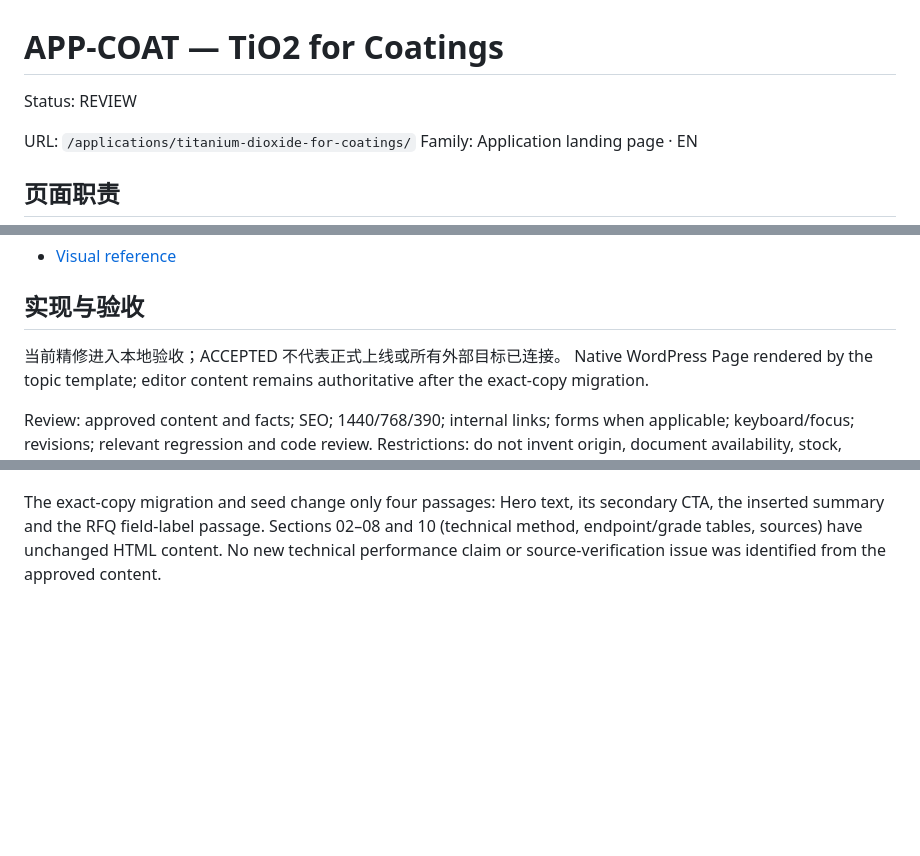
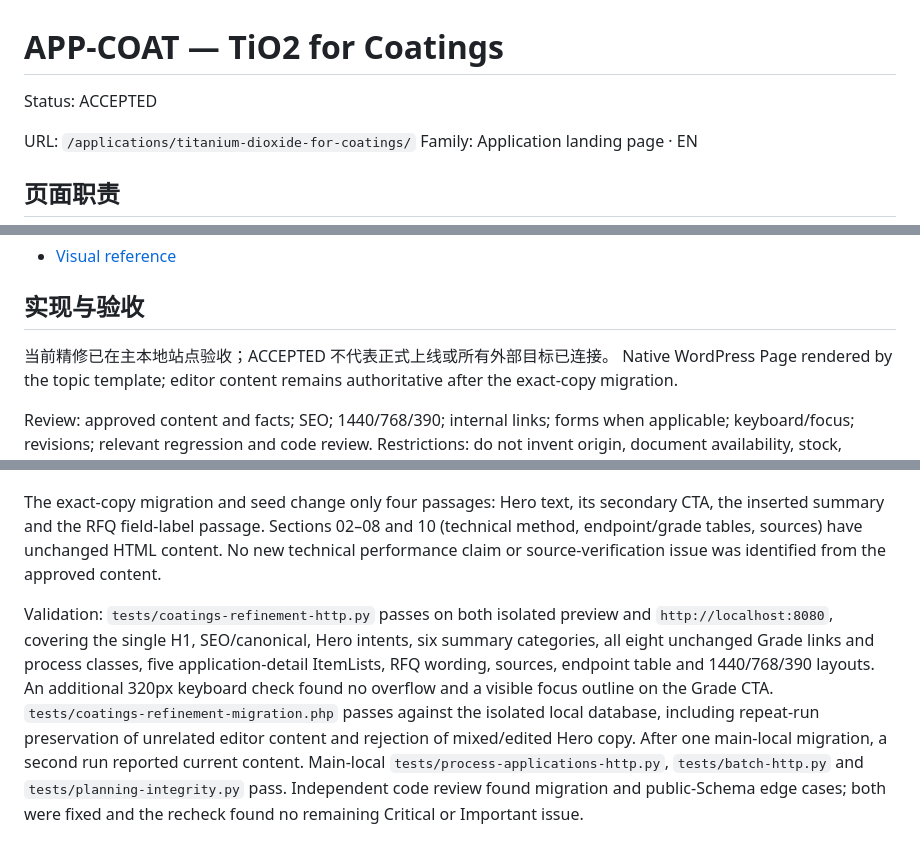
Before and after one commit to longestGj/wordpress-test, a Markdown page: planning/pages/APP-COAT.md, 3 parts joined by grey strips. Rendered like a GitHub page; blank space fills up the shorter version.

Commit message:
Record Coatings local acceptance

```diff
--- a/planning/pages/APP-COAT.md
+++ b/planning/pages/APP-COAT.md
@@ -1,6 +1,6 @@
 # APP-COAT — TiO2 for Coatings
 
-Status: REVIEW
+Status: ACCEPTED
 
 URL: `/applications/titanium-dioxide-for-coatings/`
 Family: Application landing page · EN
@@ -31,7 +31,7 @@ Keyword boundary: Application page owns generic use-case intent; grade pages own
 
 ## 实现与验收
 
-当前精修进入本地验收；ACCEPTED 不代表正式上线或所有外部目标已连接。
+当前精修已在主本地站点验收；ACCEPTED 不代表正式上线或所有外部目标已连接。
 Native WordPress Page rendered by the topic template; editor content remains authoritative after the exact-copy migration.
 
 Review: approved content and facts; SEO; 1440/768/390; internal links; forms when applicable; keyboard/focus; revisions; relevant regression and code review.
@@ -50,3 +50,5 @@ The RFQ card asks buyers without a selected Grade for known application, formula
 The application-detail `ItemList` is derived from actual product links on each topic page and checks the product's live `product_application` taxonomy term before using the published, public Product permalink. This is shared across five application-detail pages; Coatings produces the eight unchanged Grade links. `WebPage`, `BreadcrumbList` and canonical remain. Taxonomy is authoritative; the Schema does not infer suitability or rank grades. Masterbatch's M-510 illustrates why the taxonomy, rather than the product-description list, must drive relationships: its approved public mapping and live taxonomy include Masterbatch, while the current product-description list does not include a Masterbatch paragraph.
 
 The exact-copy migration and seed change only four passages: Hero text, its secondary CTA, the inserted summary and the RFQ field-label passage. Sections 02–08 and 10 (technical method, endpoint/grade tables, sources) have unchanged HTML content. No new technical performance claim or source-verification issue was identified from the approved content.
+
+Validation: `tests/coatings-refinement-http.py` passes on both isolated preview and `http://localhost:8080`, covering the single H1, SEO/canonical, Hero intents, six summary categories, all eight unchanged Grade links and process classes, five application-detail ItemLists, RFQ wording, sources, endpoint table and 1440/768/390 layouts. An additional 320px keyboard check found no overflow and a visible focus outline on the Grade CTA. `tests/coatings-refinement-migration.php` passes against the isolated local database, including repeat-run preservation of unrelated editor content and rejection of mixed/edited Hero copy. After one main-local migration, a second run reported current content. Main-local `tests/process-applications-http.py`, `tests/batch-http.py` and `tests/planning-integrity.py` pass. Independent code review found migration and public-Schema edge cases; both were fixed and the recheck found no remaining Critical or Important issue.
```
